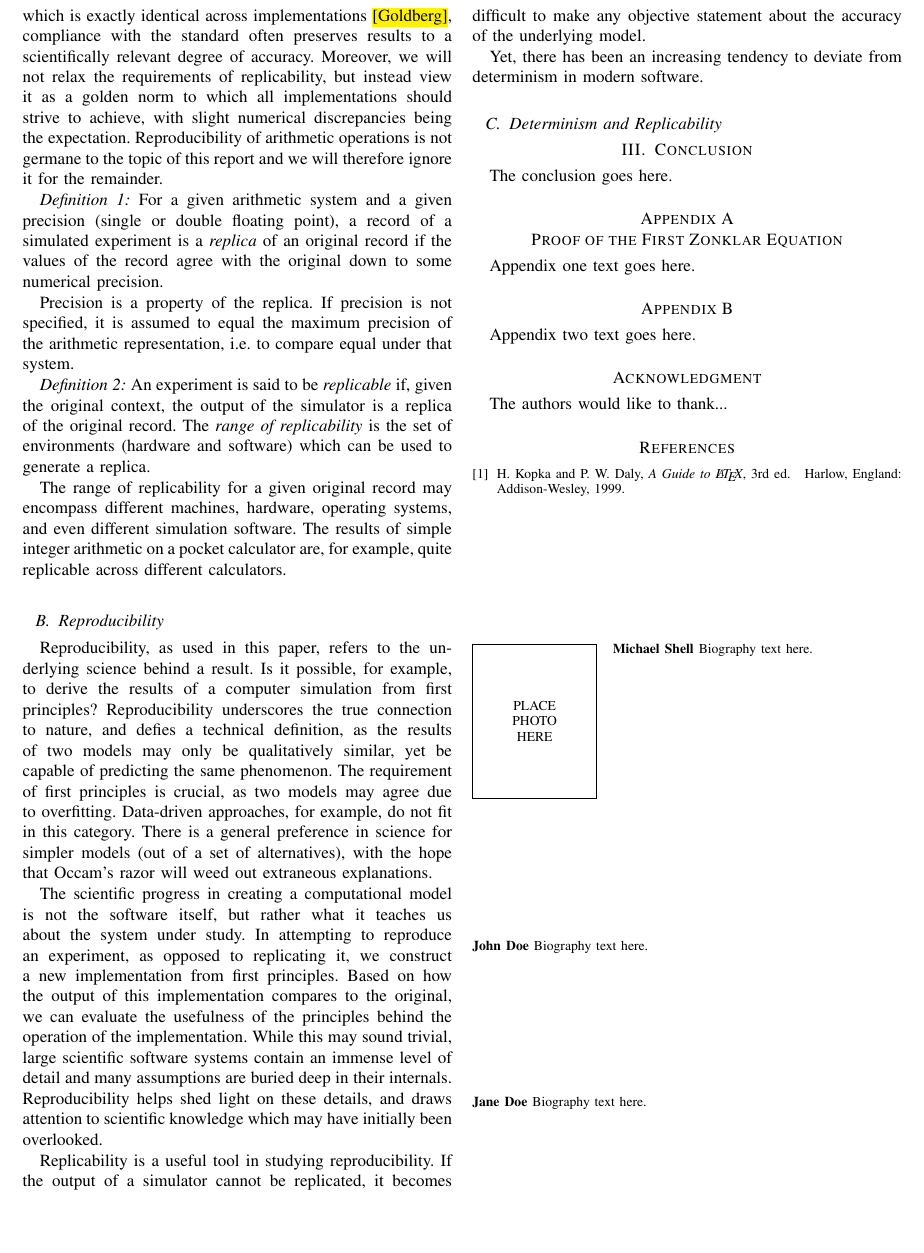
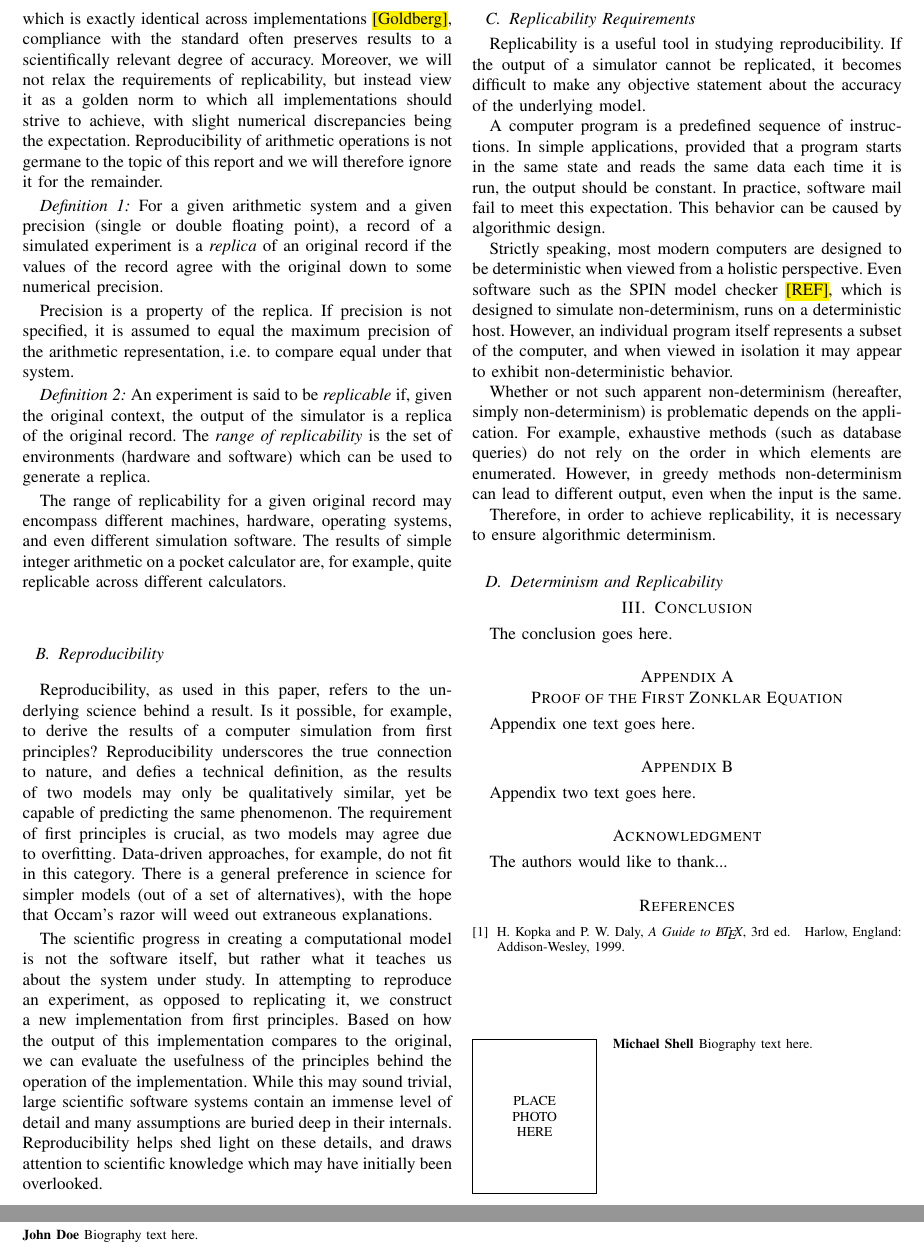
Before and after one commit to 0u812/ieee-reproducibility-paper, a LaTeX paper (model_reproducibility.tex): part of page 2 of 2 before the commit and two parts of pages 2 and 3 of 3 after it, the two joined at a grey line, cut so that both start at the same text, the shorter picture padded with empty space. Compiled offline with pdfLaTeX.

Commit message:
Replicability Requirements

```diff
--- a/model_reproducibility.tex
+++ b/model_reproducibility.tex
@@ -610,15 +610,37 @@ deep in their internals.
 Reproducibility helps shed light on these details, and draws attention
 to scientific knowledge which may have initially been overlooked.
 
+\subsection{Replicability Requirements}
+
 Replicability is a useful tool in studying reproducibility.
 If the output of a simulator cannot be replicated, it becomes
 difficult to make any objective statement about the accuracy of the
 underlying model.
 
+A computer program is a predefined sequence of instructions.
+In simple applications, provided that a program starts in the same state and reads the same
+data each time it is run, the output should be constant.
+In practice, software mail fail to meet this expectation.
+This behavior can be caused by algorithmic design.
 
+Strictly speaking, most modern computers are designed to be deterministic
+when viewed from a holistic perspective.
+Even software such as the SPIN model checker \hl{[REF]}, which is designed to
+simulate non-determinism, runs on a deterministic host.
+However, an individual program itself represents a subset of the computer,
+and when viewed in isolation it may appear to exhibit non-deterministic behavior.
 
-Yet, there has been an increasing tendency to deviate from determinism
-in modern software.
+Whether or not such apparent non-determinism (hereafter, simply non-determinism)
+is problematic depends on the application.
+For example, exhaustive methods (such as database queries) do not rely on the order
+in which elements are enumerated.
+However, in greedy methods non-determinism can lead to different output, even
+when the input is the same.
+% Nevertheless, there has been an increasing tendency to deviate from determinism
+% in modern software.
+
+Therefore, in order to achieve replicability, it is necessary to ensure
+algorithmic determinism.
 
 \subsection{Determinism and Replicability}
 
```
